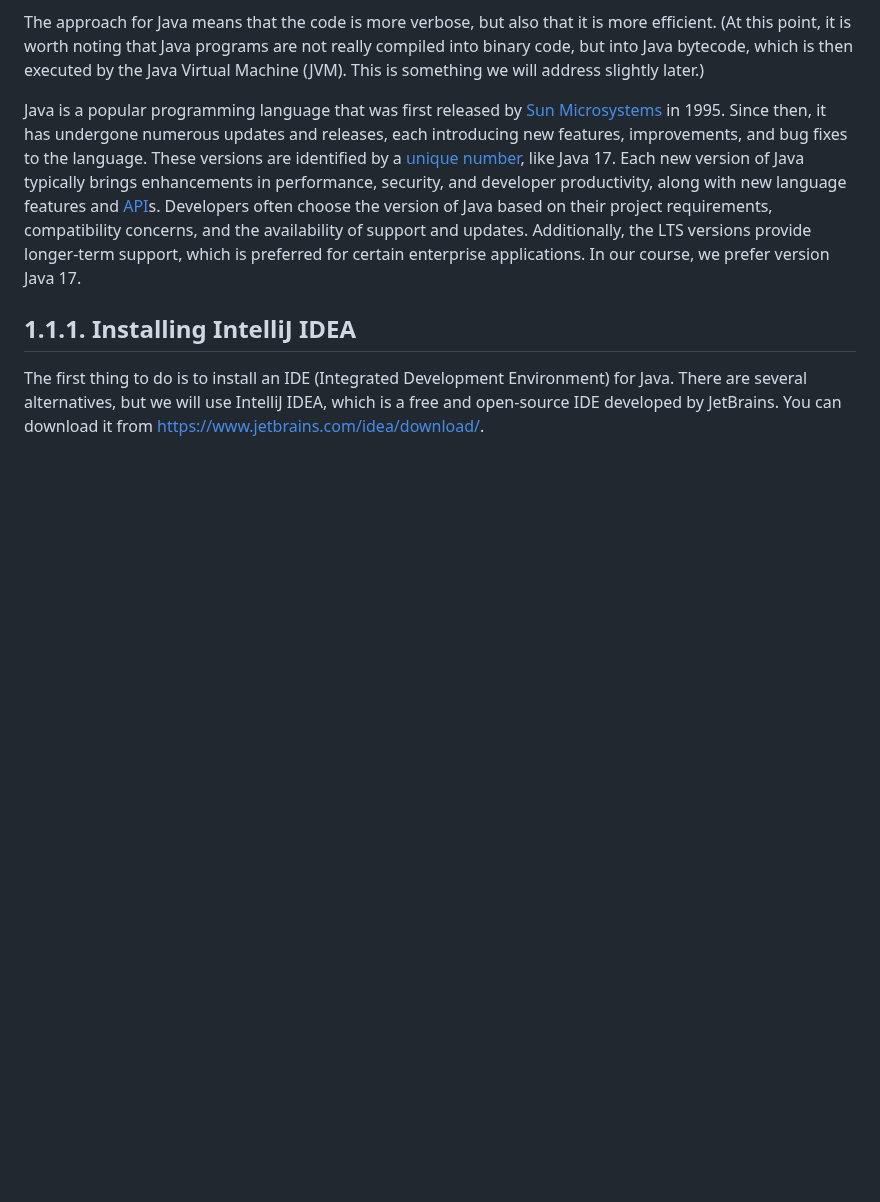
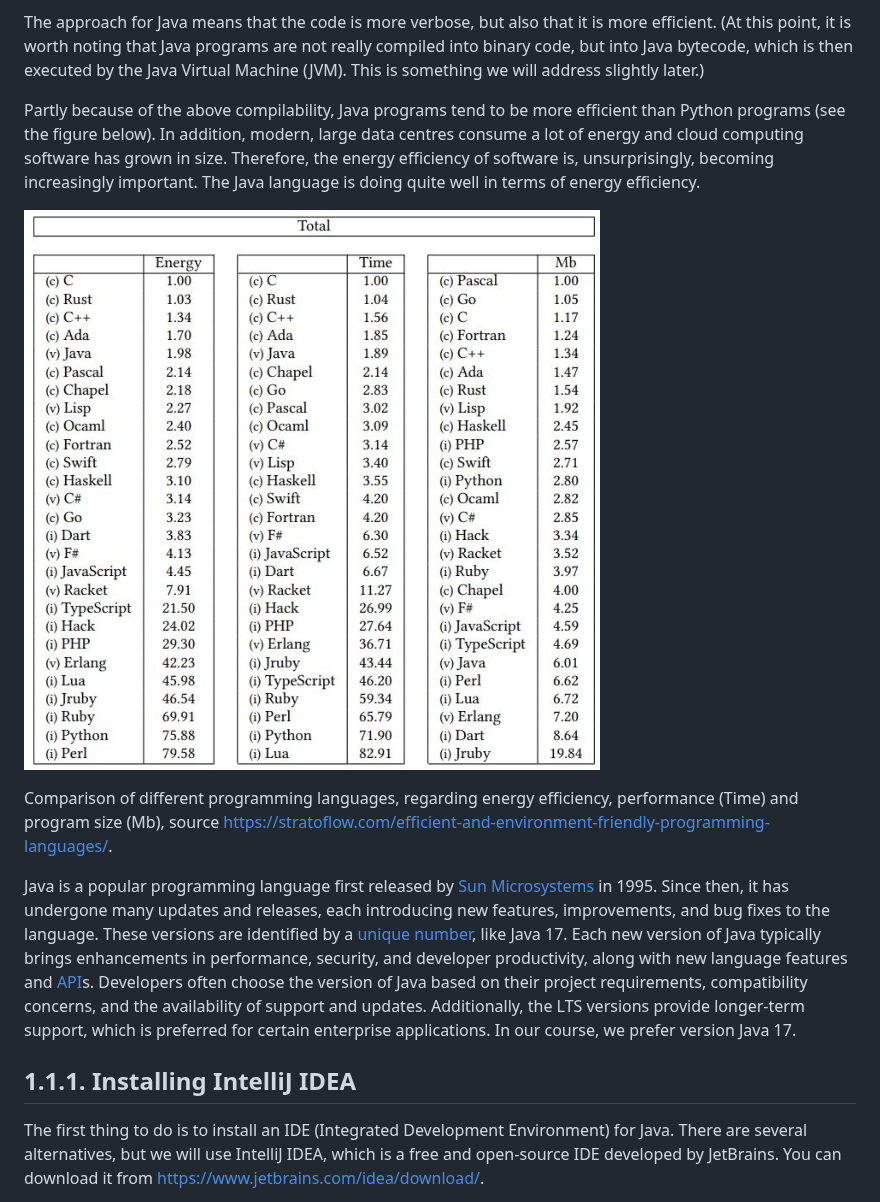
Before and after one commit to vesavvo/Object-Oriented-Programming, a Markdown page: 1.1_Java_as_a_programming_language.md, the part around the change. Rendered like a GitHub page; pictures changed too: images/EnergyEfficiency.png (added); blank space fills up the shorter version.

Commit message:
Section 1.1: added discussion of Java energy efficiency

```diff
--- a/1.1_Java_as_a_programming_language.md
+++ b/1.1_Java_as_a_programming_language.md
@@ -20,7 +20,13 @@ As you see, Hello World is not printed with just one line of code as in Python.
 
 The approach for Java means that the code is more verbose, but also that it is more efficient. (At this point, it is worth noting that Java programs are not really compiled into binary code, but into Java bytecode, which is then executed by the Java Virtual Machine (JVM). This is something we will address slightly later.)
 
-Java is a popular programming language that was first released by [Sun Microsystems](https://en.wikipedia.org/wiki/Sun_Microsystems) in 1995. Since then, it has undergone numerous updates and releases, each introducing new features, improvements, and bug fixes to the language. These versions are identified by a [unique number](https://en.wikipedia.org/wiki/Java_version_history), like Java 17. Each new version of Java typically brings enhancements in performance, security, and developer productivity, along with new language features and [API](https://en.wikipedia.org/wiki/API)s. Developers often choose the version of Java based on their project requirements, compatibility concerns, and the availability of support and updates. Additionally, the LTS versions provide longer-term support, which is preferred for certain enterprise applications. In our course, we prefer version Java 17.
+Partly because of the above compilability, Java programs tend to be more efficient than Python programs (see the figure below). In addition, modern, large data centres consume a lot of energy and cloud computing software has grown in size. Therefore, the energy efficiency of software is, unsurprisingly, becoming increasingly important. The Java language is doing quite well in terms of energy efficiency.
+
+![Energy Efficiency of various programming languages](./images/EnergyEfficiency.png)
+
+Comparison of different programming languages, regarding energy efficiency, performance (Time) and program size (Mb), source [https://stratoflow.com/efficient-and-environment-friendly-programming-languages/](https://stratoflow.com/efficient-and-environment-friendly-programming-languages/).
+
+Java is a popular programming language first released by [Sun Microsystems](https://en.wikipedia.org/wiki/Sun_Microsystems) in 1995. Since then, it has undergone many updates and releases, each introducing new features, improvements, and bug fixes to the language. These versions are identified by a [unique number](https://en.wikipedia.org/wiki/Java_version_history), like Java 17. Each new version of Java typically brings enhancements in performance, security, and developer productivity, along with new language features and [API](https://en.wikipedia.org/wiki/API)s. Developers often choose the version of Java based on their project requirements, compatibility concerns, and the availability of support and updates. Additionally, the LTS versions provide longer-term support, which is preferred for certain enterprise applications. In our course, we prefer version Java 17.
 
 ## 1.1.1. Installing IntelliJ IDEA
 
```
